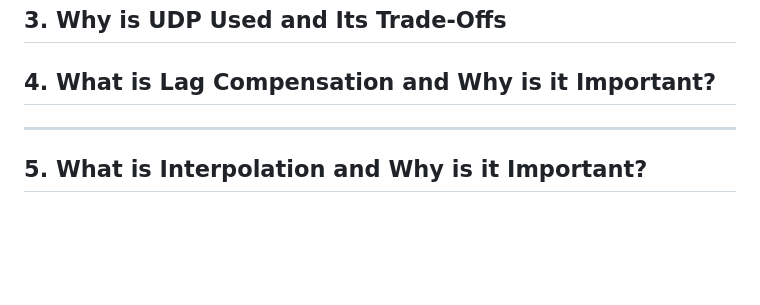
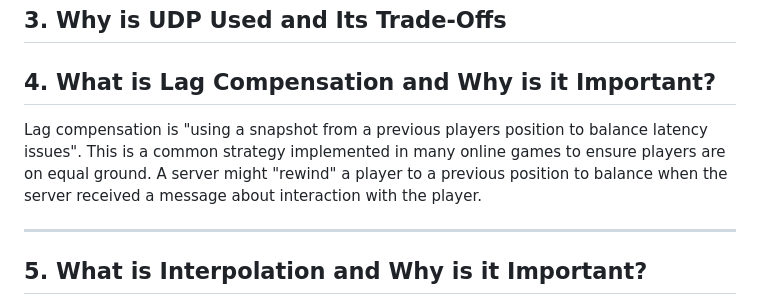
Before and after one commit to joeykap123/Projects, a Markdown page: NetworkingInVideoGames/ResearchDoc.md, the part around the change. Drawn GitHub-style; blank space fills up the shorter version.

```diff
--- a/NetworkingInVideoGames/ResearchDoc.md
+++ b/NetworkingInVideoGames/ResearchDoc.md
@@ -11,6 +11,8 @@ Author : Joey Kaplan
 ## 3. Why is UDP Used and Its Trade-Offs
 
 ## 4. What is Lag Compensation and Why is it Important?
+
+Lag compensation is "using a snapshot from a previous players position to balance latency issues". This is a common strategy implemented in many online games to ensure players are on equal ground. A server might "rewind" a player to a previous position to balance when the server received a message about interaction with the player.
 
 ---
 ## 5. What is Interpolation and Why is it Important?
```
